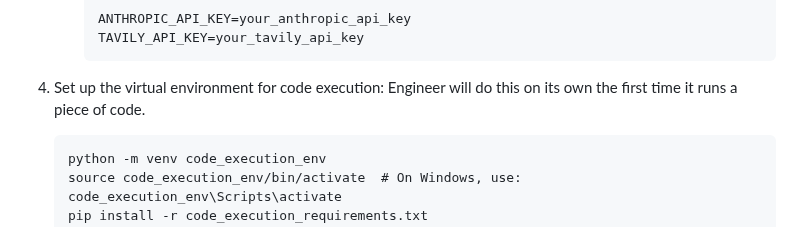
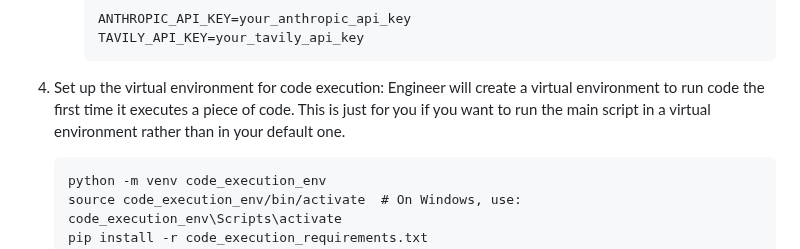
Before and after one commit to Doriandarko/claude-engineer, a Markdown page: readme.md, the part around the change. GitHub-like rendering.

````diff
--- a/readme.md
+++ b/readme.md
@@ -50,7 +50,8 @@ Claude Engineer is an advanced interactive command-line interface (CLI) that har
      ```
 
 4. Set up the virtual environment for code execution:
-   Engineer will do this on its own the first time it runs a piece of code.
+   Engineer will create a virtual environment to run code the first time it executes a piece of code.
+   This is just for you if you want to run the main script in a virtual environment rather than in your default one.
    ```
    python -m venv code_execution_env
    source code_execution_env/bin/activate  # On Windows, use: code_execution_env\Scripts\activate
````
